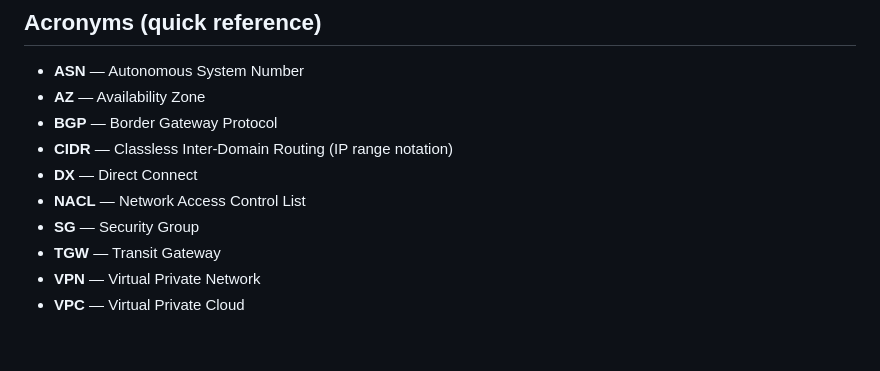
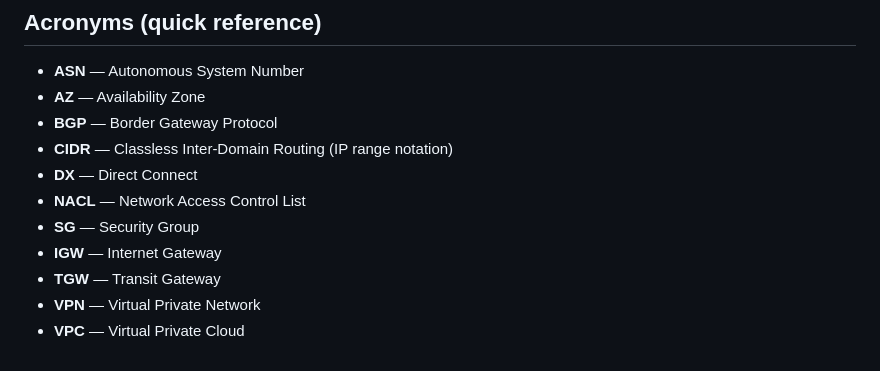
Before and after one commit to ericbrian/aws-networking-from-novice-to-pro, a Markdown page: slides/06-hybrid-multivpc-transitgw.md, the part around the change. Drawn GitHub-style.

Commit message:
Add Internet Gateway (IGW) definition to hybrid multi-VPC connectivity slide

```diff
--- a/slides/06-hybrid-multivpc-transitgw.md
+++ b/slides/06-hybrid-multivpc-transitgw.md
@@ -181,6 +181,7 @@ IAM fundamentals (who can do what).
 - **DX** — Direct Connect
 - **NACL** — Network Access Control List
 - **SG** — Security Group
+- **IGW** — Internet Gateway
 - **TGW** — Transit Gateway
 - **VPN** — Virtual Private Network
 - **VPC** — Virtual Private Cloud
```
